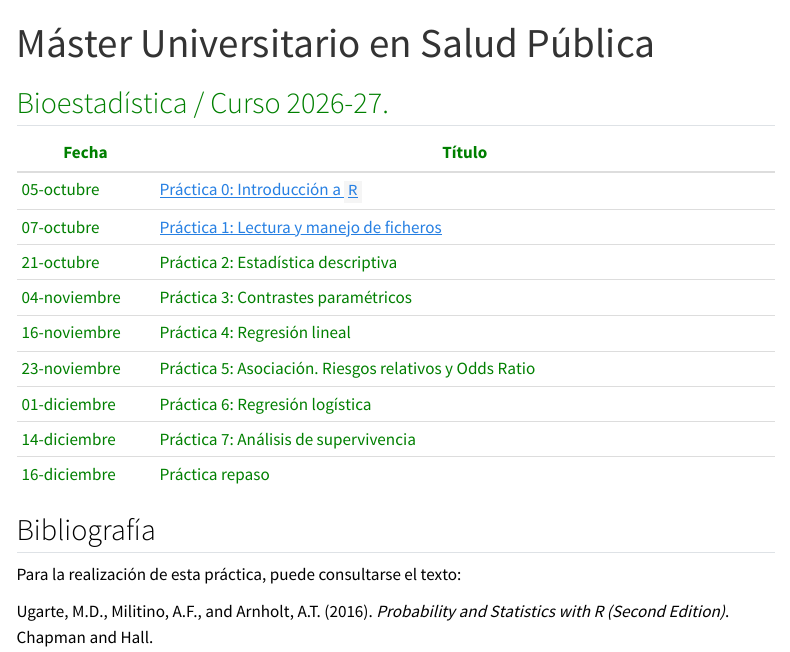
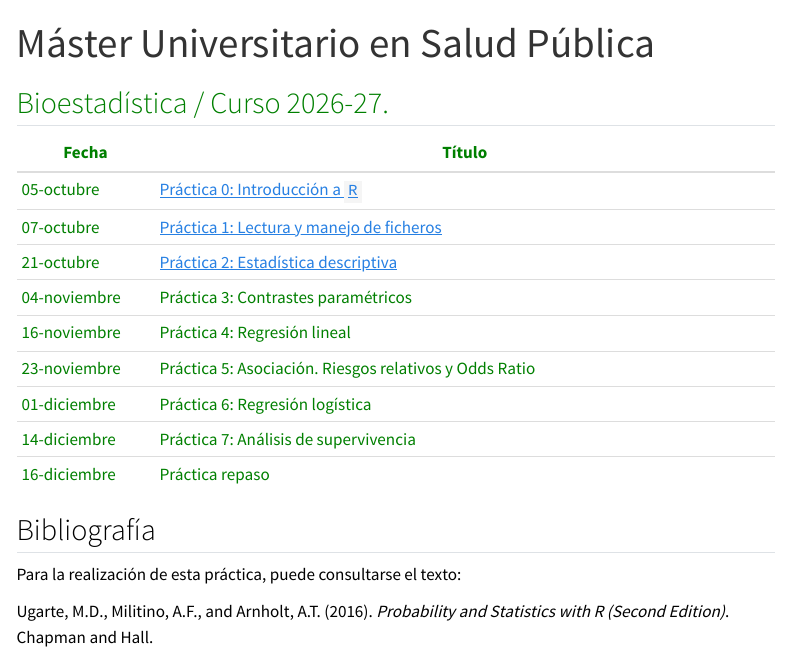
Before and after one commit to aritz-adin/BIOEST_2026-27, a Quarto document (README.qmd): the page in a window 1100 px wide, from its top. Rendered offline with R 4.5, knitr and Pandoc in place of Quarto, with nearby package versions; drawn as R Markdown's standard HTML page in place of the format the file asks for; menus at the side of the page are left out.

Commit message:
Práctica 2

```diff
--- a/README.qmd
+++ b/README.qmd
@@ -9,7 +9,7 @@ format: gfm
 |--------------|--------------------------------------------------------------|
 | 05-octubre   | [Práctica 0: Introducción a `R`](./Practica0.html)           |
 | 07-octubre   | [Práctica 1: Lectura y manejo de ficheros](./Practica1.html) |
-| 21-octubre   | Práctica 2: Estadística descriptiva                          |
+| 21-octubre   | [Práctica 2: Estadística descriptiva](./Practica2.html)      |
 | 04-noviembre | Práctica 3: Contrastes paramétricos                          |
 | 16-noviembre | Práctica 4: Regresión lineal                                 |
 | 23-noviembre | Práctica 5: Asociación. Riesgos relativos y Odds Ratio       |
--- a/_quarto.yml
+++ b/_quarto.yml
@@ -14,8 +14,8 @@ website:
         text: Manual dplyr
       - href: Practica1.qmd
         text: Práctica 1
-      # - href: Practica2.qmd
-      #   text: Práctica 2
+      - href: Practica2.qmd
+        text: Práctica 2
       # - href: Practica3.qmd
       #   text: Práctica 3
       # - href: Practica4.qmd
```
Also changed, not shown: 14 other files.
